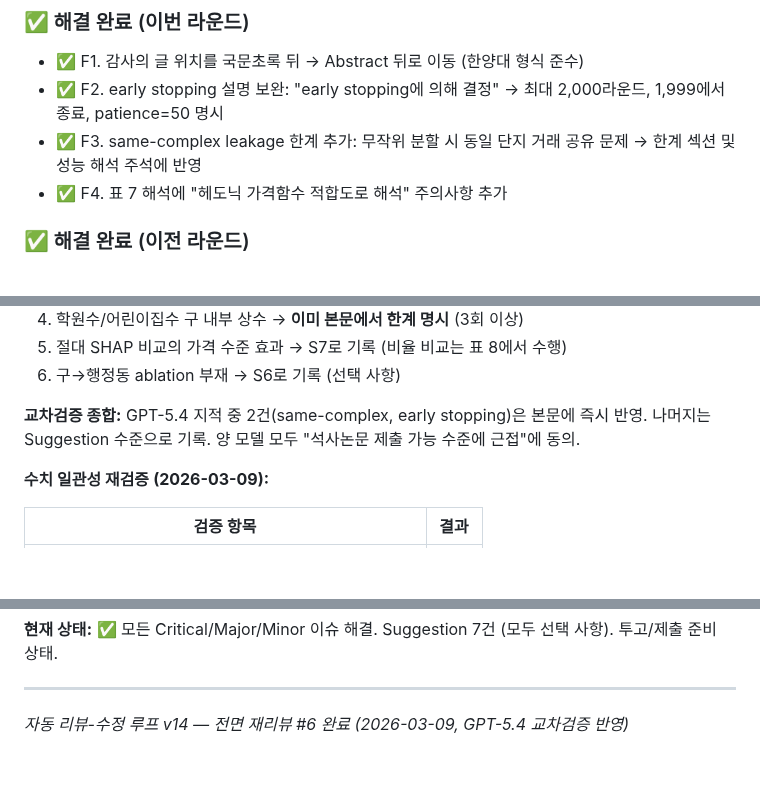
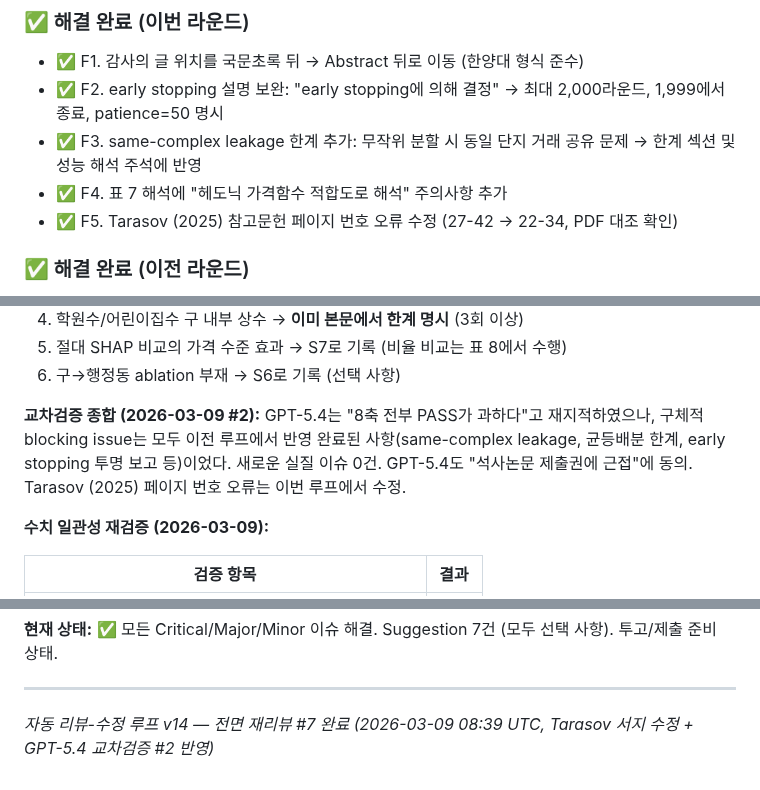
Before and after one commit to seokmogu/thesis-seoul-apt-xai, a Markdown page: paper/논문_리뷰_현재.md, 3 parts joined by grey strips. Rendered like a GitHub page; blank space fills up the shorter version.

Commit message:
Tarasov(2025) 참고문헌 페이지번호 수정 (27-42→22-34, PDF 대조) + 리뷰 #7 업데이트

```diff
--- a/paper/논문_리뷰_현재.md
+++ b/paper/논문_리뷰_현재.md
@@ -36,6 +36,7 @@ _(없음)_
 - ✅ F2. early stopping 설명 보완: "early stopping에 의해 결정" → 최대 2,000라운드, 1,999에서 종료, patience=50 명시
 - ✅ F3. same-complex leakage 한계 추가: 무작위 분할 시 동일 단지 거래 공유 문제 → 한계 섹션 및 성능 해석 주석에 반영
 - ✅ F4. 표 7 해석에 "헤도닉 가격함수 적합도로 해석" 주의사항 추가
+- ✅ F5. Tarasov (2025) 참고문헌 페이지 번호 오류 수정 (27-42 → 22-34, PDF 대조 확인)
 
 ### ✅ 해결 완료 (이전 라운드)
 
@@ -59,7 +60,7 @@ GPT-5.4는 Claude의 8축 전부 PASS 판정에 대해 "과하다"고 평가하
 5. 절대 SHAP 비교의 가격 수준 효과 → S7로 기록 (비율 비교는 표 8에서 수행)
 6. 구→행정동 ablation 부재 → S6로 기록 (선택 사항)
 
-**교차검증 종합:** GPT-5.4 지적 중 2건(same-complex, early stopping)은 본문에 즉시 반영. 나머지는 Suggestion 수준으로 기록. 양 모델 모두 "석사논문 제출 가능 수준에 근접"에 동의.
+**교차검증 종합 (2026-03-09 #2):** GPT-5.4는 "8축 전부 PASS가 과하다"고 재지적하였으나, 구체적 blocking issue는 모두 이전 루프에서 반영 완료된 사항(same-complex leakage, 균등배분 한계, early stopping 투명 보고 등)이었다. 새로운 실질 이슈 0건. GPT-5.4도 "석사논문 제출권에 근접"에 동의. Tarasov (2025) 페이지 번호 오류는 이번 루프에서 수정.
 
 **수치 일관성 재검증 (2026-03-09):**
 
@@ -99,4 +100,4 @@ GPT-5.4는 Claude의 8축 전부 PASS 판정에 대해 "과하다"고 평가하
 
 ---
 
-*자동 리뷰-수정 루프 v14 — 전면 재리뷰 #6 완료 (2026-03-09, GPT-5.4 교차검증 반영)*
+*자동 리뷰-수정 루프 v14 — 전면 재리뷰 #7 완료 (2026-03-09 08:39 UTC, Tarasov 서지 수정 + GPT-5.4 교차검증 #2 반영)*
```
Also changed, not shown: paper/논문_초안.md (+1 -1 lines).
